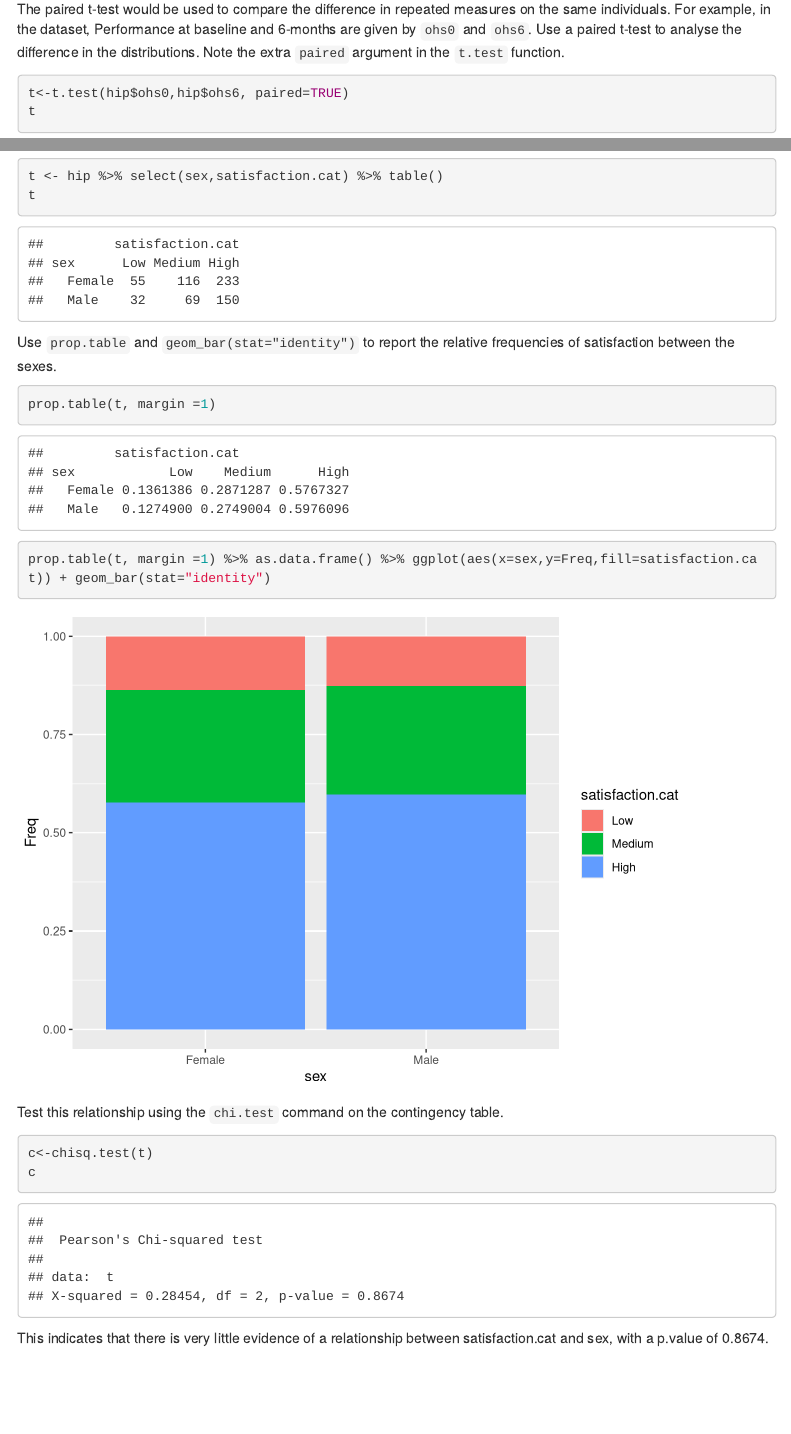
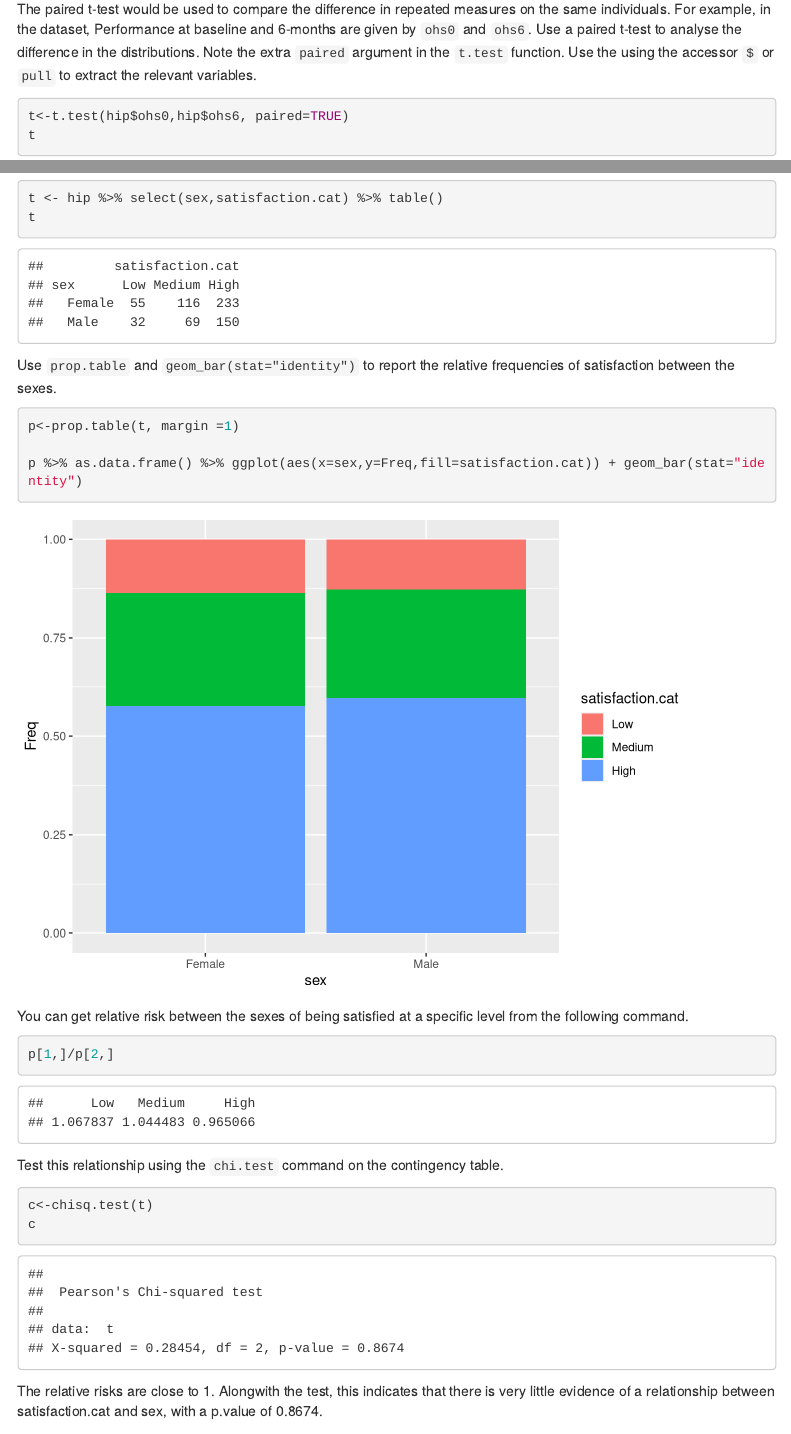
Before and after one commit to CompEpigen/BasicR, an R Markdown document (markdown/Day3_1_StatisticalTests_Exercise.Rmd): the page in a window 1100 px wide, from 5470 px down, and a second part further down, joined at a grey line. Rendered offline with R 4.5, knitr and Pandoc, with nearby package versions; menus at the side of the page are left out.

Commit message:
Day 3 Lectures and corrections

````diff
--- a/markdown/Day3_1_StatisticalTests_Exercise.Rmd
+++ b/markdown/Day3_1_StatisticalTests_Exercise.Rmd
@@ -97,7 +97,7 @@ hip %>% filter(!is.na(sex)) %>% ggplot(aes(sex,age)) + geom_boxplot() + stat_com
 
 ### Paired tests
 
-The paired t-test would be used to compare the difference in repeated measures on the same individuals. For example, in the dataset,  Performance at baseline and 6-months are given by `ohs0` and `ohs6`. Use a paired t-test to analyse the difference in the distributions. Note the extra `paired` argument in the `t.test` function.
+The paired t-test would be used to compare the difference in repeated measures on the same individuals. For example, in the dataset,  Performance at baseline and 6-months are given by `ohs0` and `ohs6`. Use a paired t-test to analyse the difference in the distributions. Note the extra `paired` argument in the `t.test` function. Use the using the accessor `$` or `pull` to extract the relevant variables.
 
 
 ```{r}
@@ -182,10 +182,15 @@ t
 Use `prop.table` and  `geom_bar(stat="identity")` to report the relative frequencies of satisfaction between the sexes.
 
 ```{r}
-prop.table(t, margin =1)
+p<-prop.table(t, margin =1)
 
-prop.table(t, margin =1) %>% as.data.frame() %>% ggplot(aes(x=sex,y=Freq,fill=satisfaction.cat)) + geom_bar(stat="identity")
+p %>% as.data.frame() %>% ggplot(aes(x=sex,y=Freq,fill=satisfaction.cat)) + geom_bar(stat="identity")
 
+```
+You can get relative risk between the sexes of being satisfied at a specific level from the following command.
+
+```{r}
+p[1,]/p[2,]
 ```
 
 
@@ -194,12 +199,12 @@ Test this relationship using the `chi.test` command on the contingency table.
 ```{r}
 c<-chisq.test(t)
 c
+
 ```
 
+The relative risks are close to 1. Alongwith the test, this indicates that there is very little evidence of a relationship between satisfaction.cat and sex, with a p.value of `r round(c$p.value,4)`.
 
-This indicates that there is very little evidence of a relationship between satisfaction.cat and sex, with a p.value of `r round(c$p.value,4)`.
-
-Exercise
+## Exercise
 
 1. Check whether there is a difference in the performance at baseline `ohs0` between the males and females. Study the distributions and decide which test to use.
 
````
Also changed, not shown: markdown/Day3_1_StatisticalTests_Exercise.html, markdown/Day3_1_StatisticalTests_Exercise.Rmd (2 more changed lines), 2 other files.
